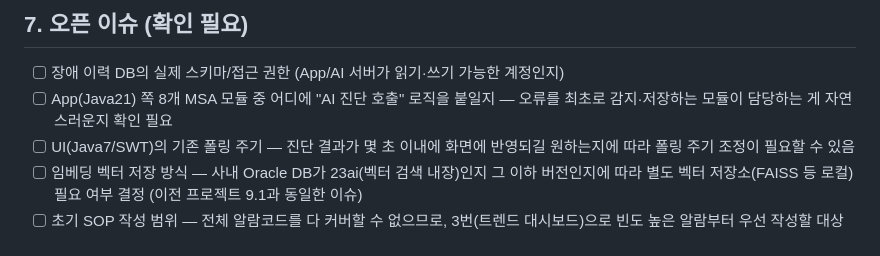
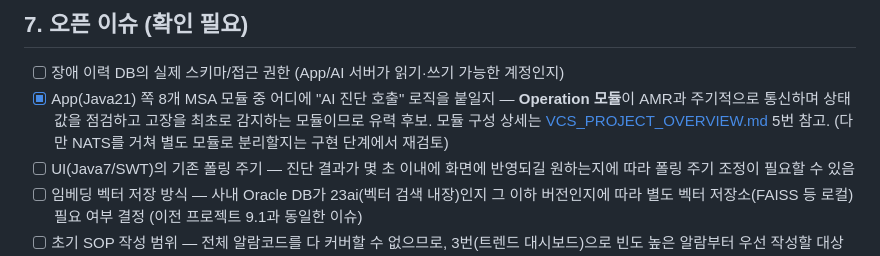
Before and after one commit to jihunhan98/semes-superrookie, a Markdown page: VCS_TROUBLESHOOTING_DESIGN.md, the part around the change. Drawn GitHub-style.

```diff
--- a/VCS_TROUBLESHOOTING_DESIGN.md
+++ b/VCS_TROUBLESHOOTING_DESIGN.md
@@ -217,7 +217,7 @@ SEMES VCS(Vehicle Control System)는 AMR(무인이송로봇) 여러 대를 제
 ## 7. 오픈 이슈 (확인 필요)
 
 - [ ] 장애 이력 DB의 실제 스키마/접근 권한 (App/AI 서버가 읽기·쓰기 가능한 계정인지)
-- [ ] App(Java21) 쪽 8개 MSA 모듈 중 어디에 "AI 진단 호출" 로직을 붙일지 — 오류를 최초로 감지·저장하는 모듈이 담당하는 게 자연스러운지 확인 필요
+- [x] App(Java21) 쪽 8개 MSA 모듈 중 어디에 "AI 진단 호출" 로직을 붙일지 — **Operation 모듈**이 AMR과 주기적으로 통신하며 상태값을 점검하고 고장을 최초로 감지하는 모듈이므로 유력 후보. 모듈 구성 상세는 [VCS_PROJECT_OVERVIEW.md](VCS_PROJECT_OVERVIEW.md) 5번 참고. (다만 NATS를 거쳐 별도 모듈로 분리할지는 구현 단계에서 재검토)
 - [ ] UI(Java7/SWT)의 기존 폴링 주기 — 진단 결과가 몇 초 이내에 화면에 반영되길 원하는지에 따라 폴링 주기 조정이 필요할 수 있음
 - [ ] 임베딩 벡터 저장 방식 — 사내 Oracle DB가 23ai(벡터 검색 내장)인지 그 이하 버전인지에 따라 별도 벡터 저장소(FAISS 등 로컬) 필요 여부 결정 (이전 프로젝트 9.1과 동일한 이슈)
 - [ ] 초기 SOP 작성 범위 — 전체 알람코드를 다 커버할 수 없으므로, 3번(트렌드 대시보드)으로 빈도 높은 알람부터 우선 작성할 대상 선정
```
Also changed, not shown: VCS_PROJECT_OVERVIEW.md (added, +66 -0 lines).
